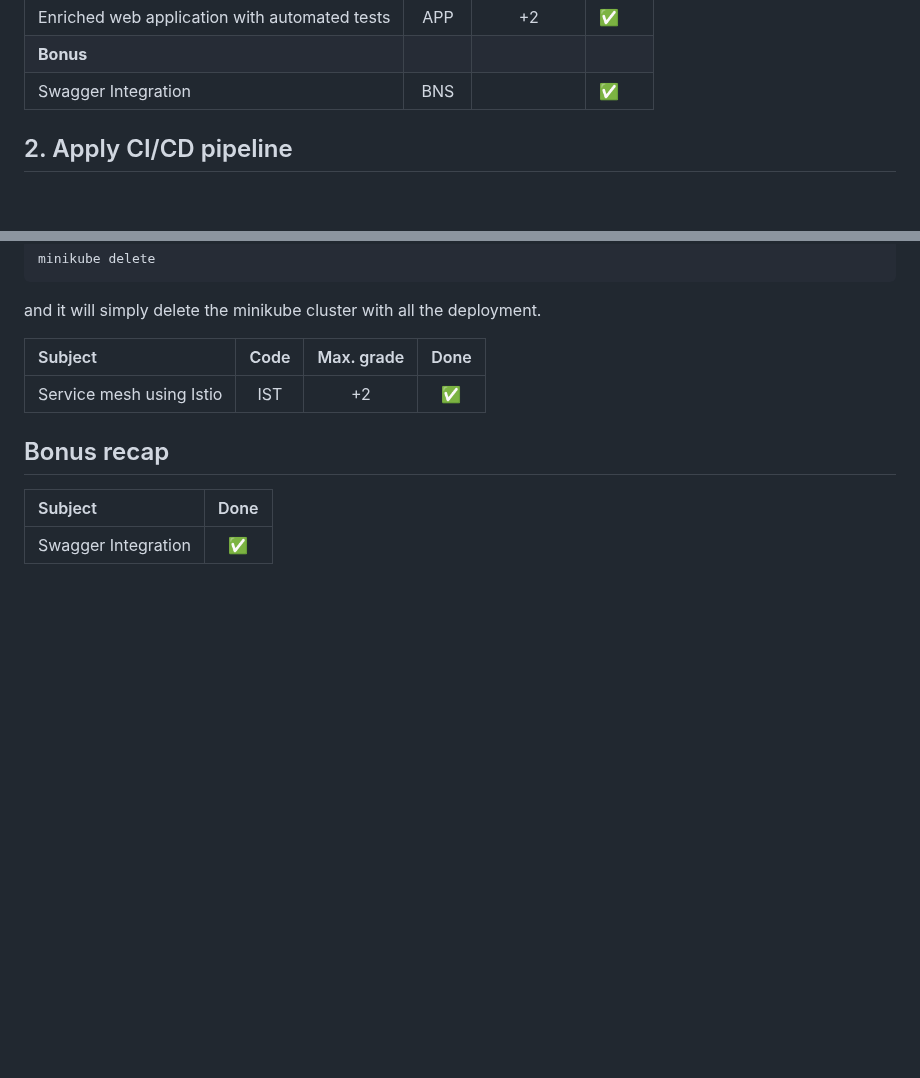
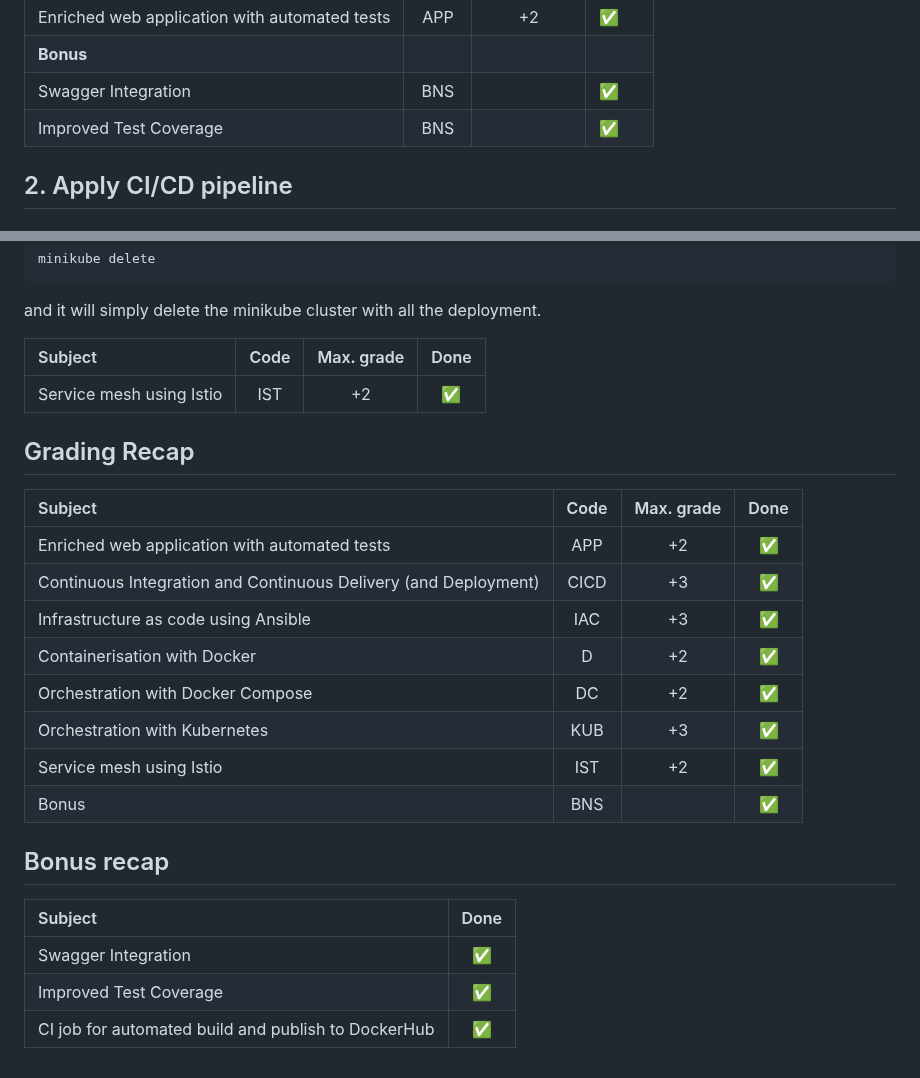
Before and after one commit to Macbucheron1/Devops-Template, a Markdown page: README.md, 2 parts joined by grey strips. Drawn GitHub-style; blank space fills up the shorter version.

Commit message:
docs: finalised the readme

```diff
--- a/README.md
+++ b/README.md
@@ -90,6 +90,7 @@ We have made some test for the API using [Mocha](https://mochajs.org/) and [Chai
 | Enriched web application with automated tests                   |   APP     |    +2     |  ✅  |
 | **Bonus**                                                       |           |           |      |
 | Swagger Integration                                             |   BNS     |           |  ✅  |
+| Improved Test Coverage                                          |   BNS     |           |  ✅  |
 
 ## 2. Apply CI/CD pipeline
 
@@ -628,8 +629,23 @@ and it will simply delete the minikube cluster with all the deployment.
 |:----------------------------------------------------------------|:---------:|:---------:|:----:|
 | Service mesh using Istio                                        |   IST     |    +2     |  ✅  |
 
+## Grading Recap
+
+| Subject                                                         |   Code    | Max. grade| Done |
+|:----------------------------------------------------------------|:---------:|:---------:|:----:|
+| Enriched web application with automated tests                   |   APP     |    +2     |  ✅  |
+| Continuous Integration and Continuous Delivery (and Deployment) |   CICD    |    +3     |  ✅  |
+| Infrastructure as code using Ansible                            |   IAC     |    +3     |  ✅  |
+| Containerisation with Docker                                    |   D       |    +2     |  ✅  |
+| Orchestration with Docker Compose                               |   DC      |    +2     |  ✅  |
+| Orchestration with Kubernetes	                                  |   KUB     |    +3     |  ✅  |
+| Service mesh using Istio                                        |   IST     |    +2     |  ✅  |
+| Bonus                                                           |   BNS     |           |  ✅  |
+
 ## Bonus recap
 
 | Subject                                                         | Done |
 |:----------------------------------------------------------------|:----:|
 | Swagger Integration                                             |  ✅  |
+| Improved Test Coverage                                          |  ✅  |
+| CI job for automated build and publish to DockerHub             |  ✅  |
```
